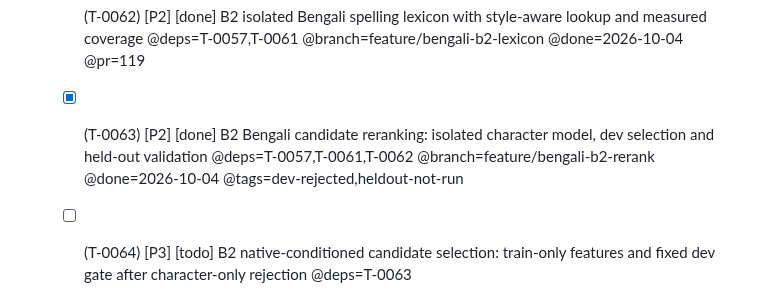
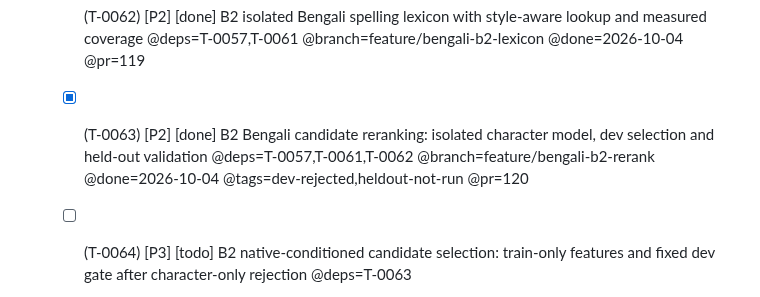
Before and after one commit to budhash/gomanize, a Markdown page: TASKS.md, the part around the change. Drawn GitHub-style.

Commit message:
Link Bengali reranker experiment to draft PR 120

```diff
--- a/TASKS.md
+++ b/TASKS.md
@@ -54,7 +54,7 @@ Tags: `@deps=` `@rel=` `@branch=` `@pr=` `@issue=` `@tags=` `@effort=` `@system=
 
   - [x] (T-0061) [P2] [done] B2 vowel alignment and three-class model: train on isolated Google data and gate on Bengali dev @deps=T-0052,T-0057 @branch=feature/bengali-b2-vowels @done=2026-10-04 @pr=118
   - [x] (T-0062) [P2] [done] B2 isolated Bengali spelling lexicon with style-aware lookup and measured coverage @deps=T-0057,T-0061 @branch=feature/bengali-b2-lexicon @done=2026-10-04 @pr=119
-  - [x] (T-0063) [P2] [done] B2 Bengali candidate reranking: isolated character model, dev selection and held-out validation @deps=T-0057,T-0061,T-0062 @branch=feature/bengali-b2-rerank @done=2026-10-04 @tags=dev-rejected,heldout-not-run
+  - [x] (T-0063) [P2] [done] B2 Bengali candidate reranking: isolated character model, dev selection and held-out validation @deps=T-0057,T-0061,T-0062 @branch=feature/bengali-b2-rerank @done=2026-10-04 @tags=dev-rejected,heldout-not-run @pr=120
   - [ ] (T-0064) [P3] [todo] B2 native-conditioned candidate selection: train-only features and fixed dev gate after character-only rejection @deps=T-0063
 - [ ] (F-0009) [P2] [todo] npm distribution: @budhash/gomanize (WASM engine + JS/TS wrapper) @shadow
   - [x] (T-0036) [P2] [done] Package the WASM engine as @budhash/gomanize with loader, types, make target, and Node smoke test @done=2026-09-08
```
